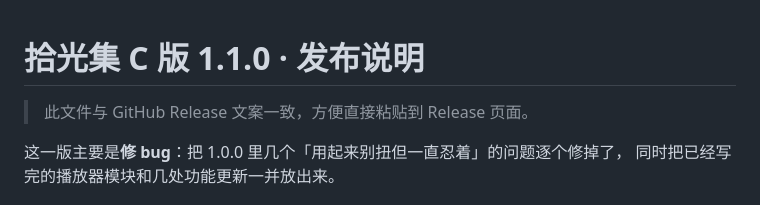
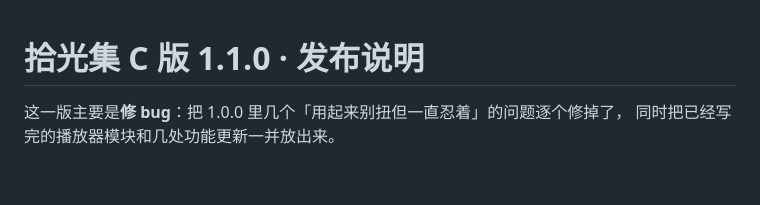
Before and after one commit to luoyupan/ShiGuangJi-C, a Markdown page: docs/发布说明-v1.1.0.md, the part around the change. Drawn GitHub-style; blank space fills up the shorter version.

Commit message:
docs(release): 去掉 1.1.0 说明里那句面向仓库读者的元注释

```diff
--- a/docs/发布说明-v1.1.0.md
+++ b/docs/发布说明-v1.1.0.md
@@ -1,6 +1,4 @@
 # 拾光集 C 版 1.1.0 · 发布说明
-
-> 此文件与 GitHub Release 文案一致，方便直接粘贴到 Release 页面。
 
 这一版主要是**修 bug**：把 1.0.0 里几个「用起来别扭但一直忍着」的问题逐个修掉了，
 同时把已经写完的播放器模块和几处功能更新一并放出来。
```
